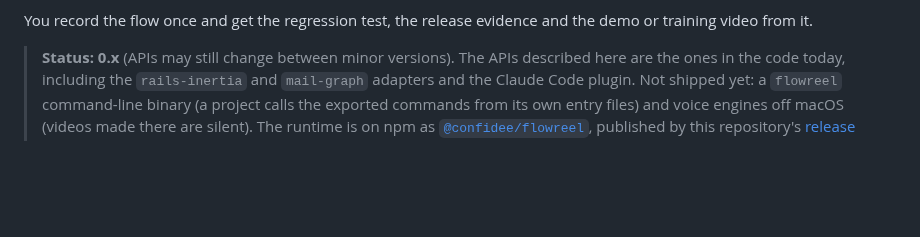
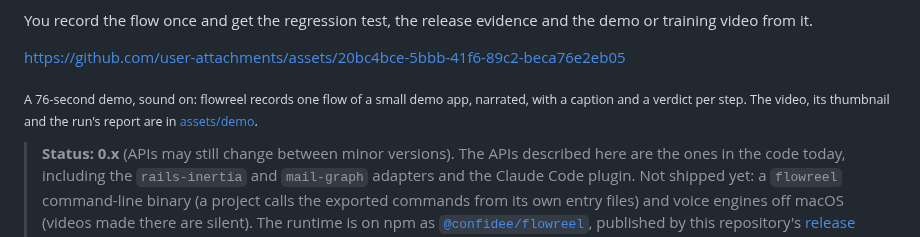
Before and after one commit to Confidee/flowreel, a Markdown page: README.md, the part around the change. GitHub-like rendering; blank space fills up the shorter version.

```diff
--- a/README.md
+++ b/README.md
@@ -21,6 +21,12 @@ you three things:
 
 You record the flow once and get the regression test, the release evidence
 and the demo or training video from it.
+
+https://github.com/user-attachments/assets/20bc4bce-5bbb-41f6-89c2-beca76e2eb05
+
+<sub>A 76-second demo, sound on: flowreel records one flow of a small demo
+app, narrated, with a caption and a verdict per step. The video, its
+thumbnail and the run's report are in [assets/demo](assets/demo/README.md).</sub>
 
 > **Status: 0.x** (APIs may still change between minor versions). The APIs
 > described here are the ones in
```
Also changed, not shown: CHANGELOG.md (+4 -0 lines), assets/demo/README.md (added, +38 -0 lines), assets/demo/flowreel-demo-thumbnail.jpg (added), 5 other files.
